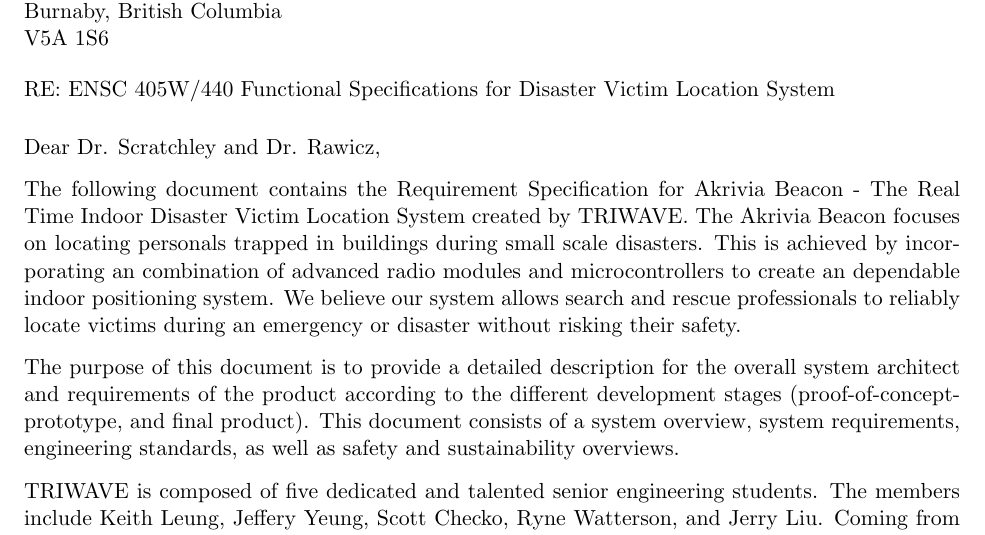
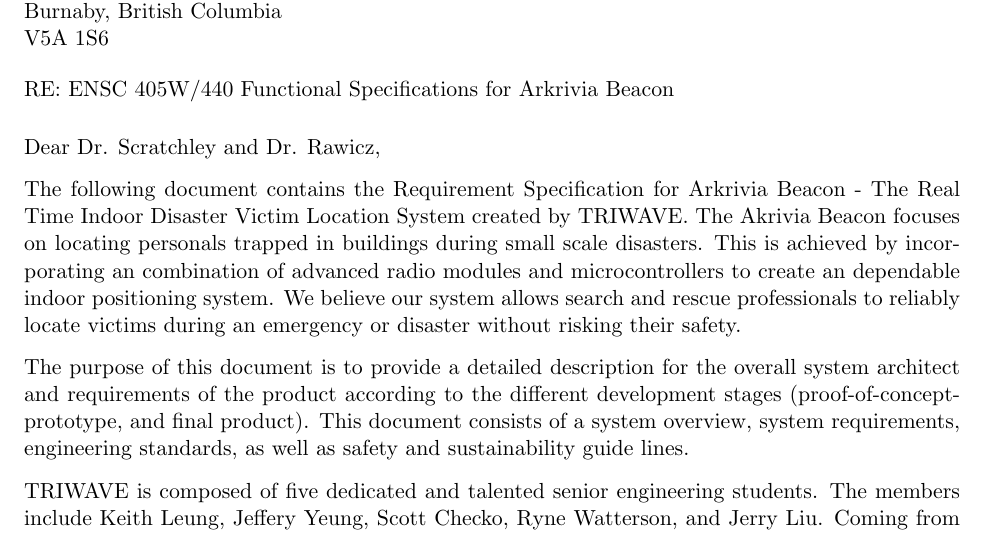
Before and after one commit to liuyal/Akriveia, a LaTeX letter ($_Letter_of_transmittal.tex): part of the page, cut so that both start at the same text. Compiled offline with pdfLaTeX.

Commit message:
updated letter

```diff
--- a/$_Letter_of_transmittal.tex
+++ b/$_Letter_of_transmittal.tex
@@ -17,7 +17,7 @@
 Burnaby, British Columbia\\
 V5A 1S6\\
 \bigskip
-RE: ENSC 405W/440 Functional Specifications for Disaster Victim Location System\\
+RE: ENSC 405W/440 Functional Specifications for Arkrivia Beacon\\
 }
 
 
@@ -29,9 +29,9 @@
 
 \opening{Dear Dr. Scratchley and Dr. Rawicz,}
 
-The following document contains the Requirement Specification for Akrivia Beacon - The Real Time Indoor Disaster Victim Location System created by TRIWAVE. The Akrivia Beacon focuses on locating personals trapped in buildings during small scale disasters. This is achieved by incorporating an combination of advanced radio modules and microcontrollers to create an dependable indoor positioning system. We believe our system allows search and rescue professionals to reliably locate victims during an emergency or disaster without risking their safety.
+The following document contains the Requirement Specification for Arkrivia Beacon - The Real Time Indoor Disaster Victim Location System created by TRIWAVE. The Akrivia Beacon focuses on locating personals trapped in buildings during small scale disasters. This is achieved by incorporating an combination of advanced radio modules and microcontrollers to create an dependable indoor positioning system. We believe our system allows search and rescue professionals to reliably locate victims during an emergency or disaster without risking their safety.
 
-The purpose of this document is to provide a detailed description for the overall system architect and requirements of the product according to the different development stages (proof-of-concept- prototype, and final product). This document consists of a system overview, system requirements, engineering standards, as well as safety and sustainability overviews.
+The purpose of this document is to provide a detailed description for the overall system architect and requirements of the product according to the different development stages (proof-of-concept- prototype, and final product). This document consists of a system overview, system requirements, engineering standards, as well as safety and sustainability guide lines.
 
 TRIWAVE is composed of five dedicated and talented senior engineering students. The members include Keith Leung, Jeffery Yeung, Scott Checko, Ryne Watterson, and Jerry Liu. Coming
 from various engineering concentrations with a diverse set of skills and expenices, we believe that our product will truly provide a layer of safety and reliability to search and rescue operations.
```
Also changed, not shown: $_Letter_of_transmittal.tex (2 more changed lines).
